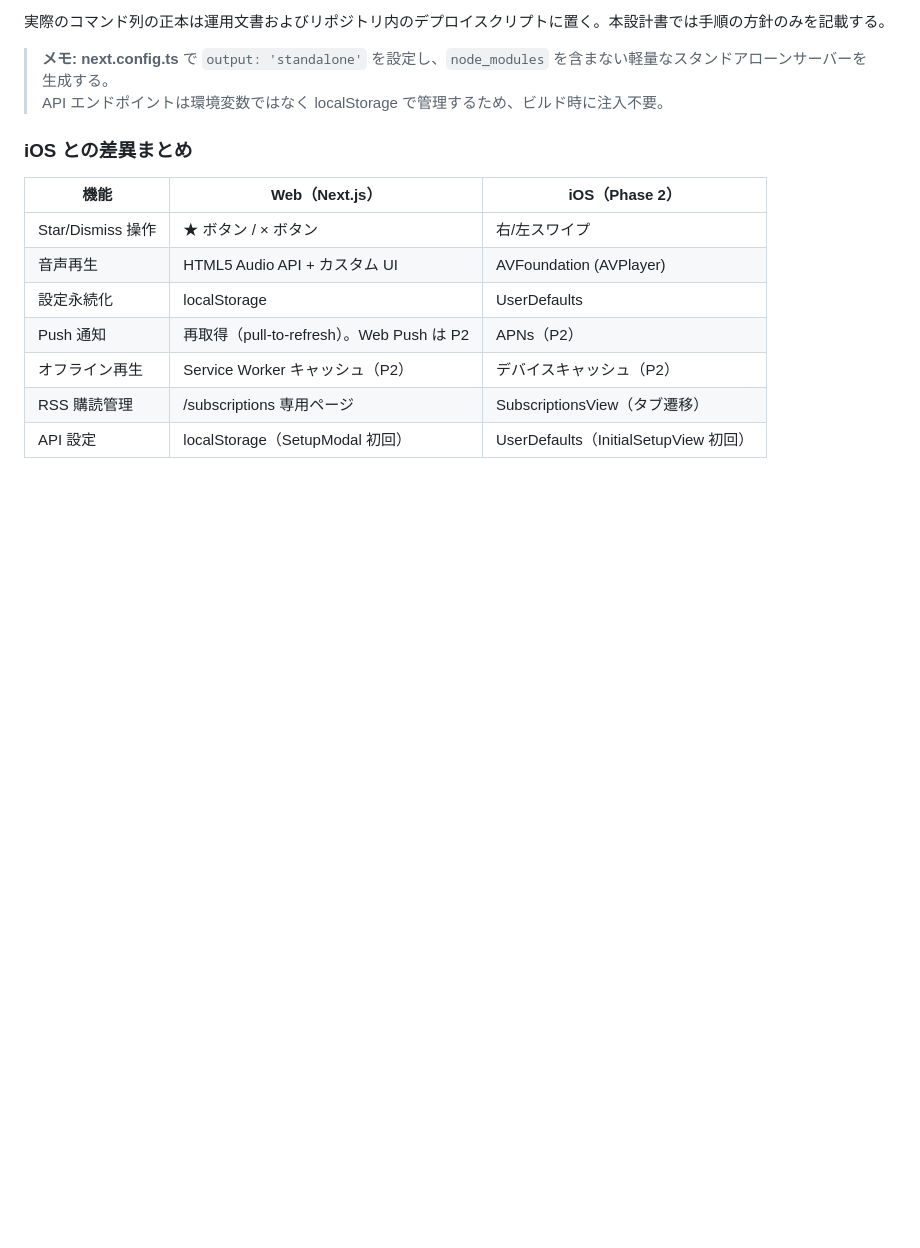
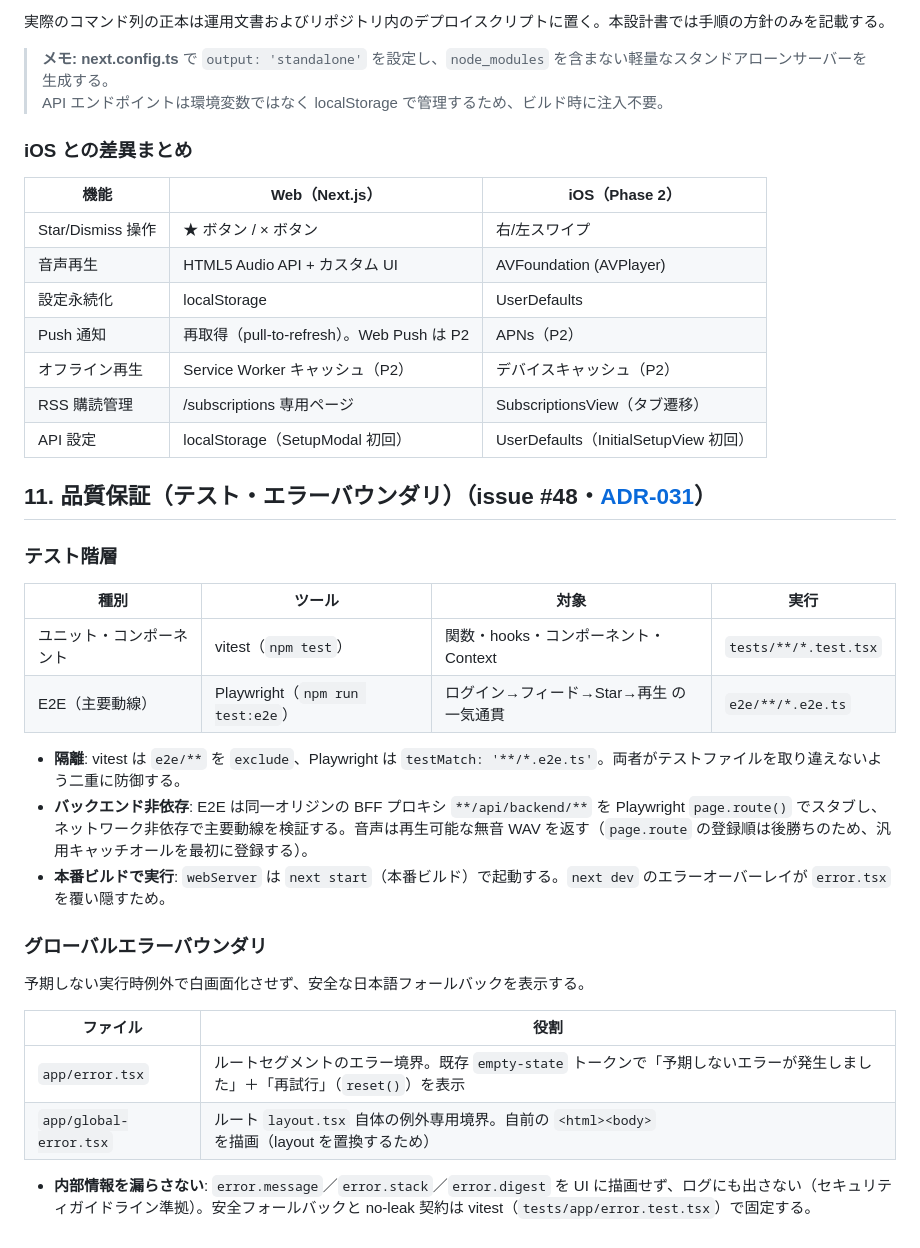
Before and after one commit to examinare000/news-listen-docs, a Markdown page: design/web-design.md, the part around the change. Drawn GitHub-style; blank space fills up the shorter version.

Commit message:
文書: web E2E とグローバルエラーバウンダリ（issue #48）を web-design に反映し ADR-031 を追加

```diff
--- a/design/web-design.md
+++ b/design/web-design.md
@@ -475,3 +475,27 @@ Node.js（Alpine）ベースのマルチステージビルドを採用する。
 | オフライン再生 | Service Worker キャッシュ（P2） | デバイスキャッシュ（P2） |
 | RSS 購読管理 | /subscriptions 専用ページ | SubscriptionsView（タブ遷移） |
 | API 設定 | localStorage（SetupModal 初回） | UserDefaults（InitialSetupView 初回） |
+
+## 11. 品質保証（テスト・エラーバウンダリ）（issue #48・[ADR-031](../adr/031-web-e2e-and-error-boundary.md)）
+
+### テスト階層
+
+| 種別 | ツール | 対象 | 実行 |
+|---|---|---|---|
+| ユニット・コンポーネント | vitest（`npm test`） | 関数・hooks・コンポーネント・Context | `tests/**/*.test.tsx` |
+| E2E（主要動線） | Playwright（`npm run test:e2e`） | ログイン→フィード→Star→再生 の一気通貫 | `e2e/**/*.e2e.ts` |
+
+- **隔離**: vitest は `e2e/**` を `exclude`、Playwright は `testMatch: '**/*.e2e.ts'`。両者がテストファイルを取り違えないよう二重に防御する。
+- **バックエンド非依存**: E2E は同一オリジンの BFF プロキシ `**/api/backend/**` を Playwright `page.route()` でスタブし、ネットワーク非依存で主要動線を検証する。音声は再生可能な無音 WAV を返す（`page.route` の登録順は後勝ちのため、汎用キャッチオールを最初に登録する）。
+- **本番ビルドで実行**: `webServer` は `next start`（本番ビルド）で起動する。`next dev` のエラーオーバーレイが `error.tsx` を覆い隠すため。
+
+### グローバルエラーバウンダリ
+
+予期しない実行時例外で白画面化させず、安全な日本語フォールバックを表示する。
+
+| ファイル | 役割 |
+|---|---|
+| `app/error.tsx` | ルートセグメントのエラー境界。既存 `empty-state` トークンで「予期しないエラーが発生しました」＋「再試行」（`reset()`）を表示 |
+| `app/global-error.tsx` | ルート `layout.tsx` 自体の例外専用境界。自前の `<html><body>` を描画（layout を置換するため） |
+
+- **内部情報を漏らさない**: `error.message`／`error.stack`／`error.digest` を UI に描画せず、ログにも出さない（セキュリティガイドライン準拠）。安全フォールバックと no-leak 契約は vitest（`tests/app/error.test.tsx`）で固定する。
```
Also changed, not shown: adr/031-web-e2e-and-error-boundary.md (added, +47 -0 lines).
